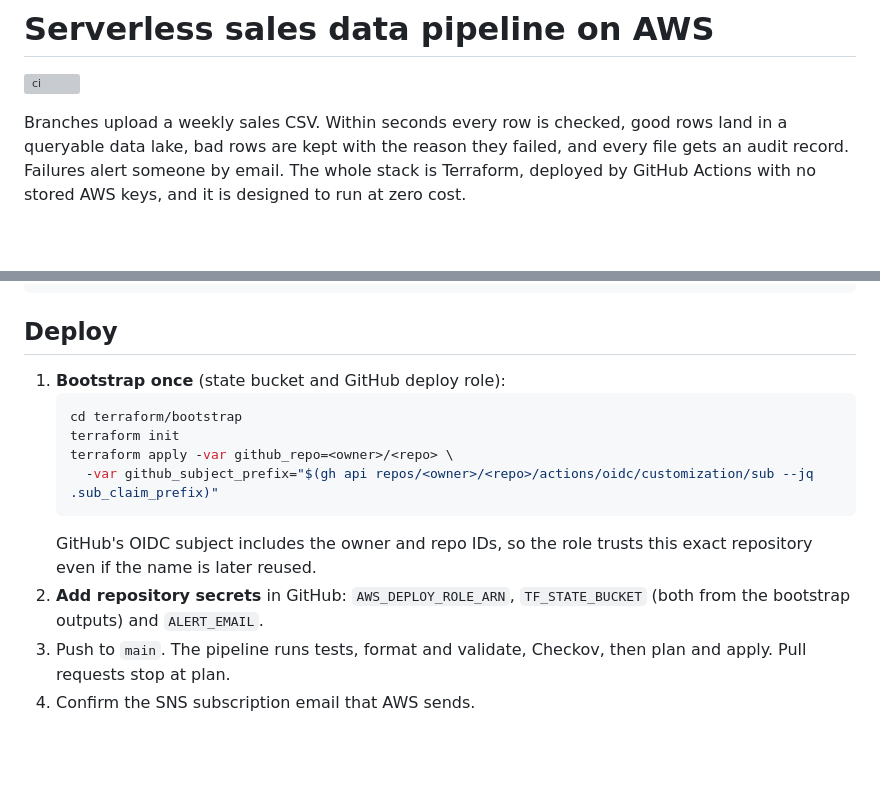
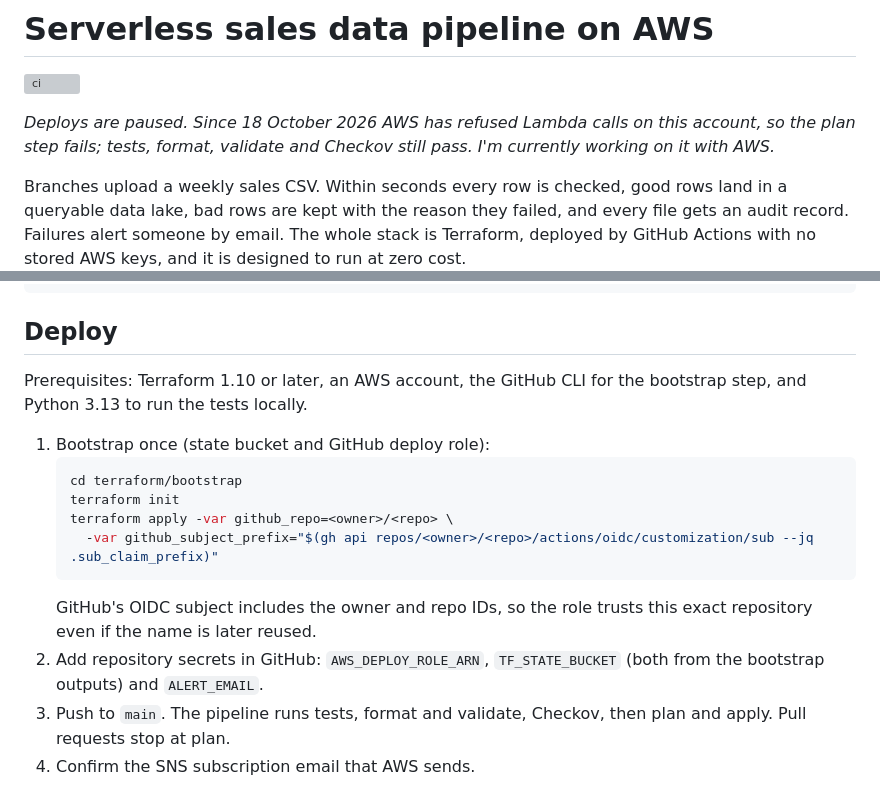
Before and after one commit to tapiwa-magumise/aws-serverless-sales-pipeline, a Markdown page: README.md, 2 parts joined by grey strips. Rendered like a GitHub page; blank space fills up the shorter version; grey boxes are pictures that could not be loaded.

Commit message:
README: say why deploys are paused

````diff
--- a/README.md
+++ b/README.md
@@ -1,6 +1,8 @@
 # Serverless sales data pipeline on AWS
 
 [![ci](https://github.com/gumagatsby/aws-serverless-sales-pipeline/actions/workflows/ci.yml/badge.svg)](https://github.com/gumagatsby/aws-serverless-sales-pipeline/actions/workflows/ci.yml)
+
+*Deploys are paused. Since 18 October 2026 AWS has refused Lambda calls on this account, so the plan step fails; tests, format, validate and Checkov still pass. I'm currently working on it with AWS.*
 
 Branches upload a weekly sales CSV. Within seconds every row is checked, good rows land in a queryable data lake, bad rows are kept with the reason they failed, and every file gets an audit record. Failures alert someone by email. The whole stack is Terraform, deployed by GitHub Actions with no stored AWS keys, and it is designed to run at zero cost.
 
@@ -63,7 +65,9 @@ aws dynamodb scan --table-name ssp-load-audit
 
 ## Deploy
 
-1. **Bootstrap once** (state bucket and GitHub deploy role):
+Prerequisites: Terraform 1.10 or later, an AWS account, the GitHub CLI for the bootstrap step, and Python 3.13 to run the tests locally.
+
+1. Bootstrap once (state bucket and GitHub deploy role):
    ```bash
    cd terraform/bootstrap
    terraform init
@@ -71,7 +75,7 @@ aws dynamodb scan --table-name ssp-load-audit
      -var github_subject_prefix="$(gh api repos/<owner>/<repo>/actions/oidc/customization/sub --jq .sub_claim_prefix)"
    ```
    GitHub's OIDC subject includes the owner and repo IDs, so the role trusts this exact repository even if the name is later reused.
-2. **Add repository secrets** in GitHub: `AWS_DEPLOY_ROLE_ARN`, `TF_STATE_BUCKET` (both from the bootstrap outputs) and `ALERT_EMAIL`.
+2. Add repository secrets in GitHub: `AWS_DEPLOY_ROLE_ARN`, `TF_STATE_BUCKET` (both from the bootstrap outputs) and `ALERT_EMAIL`.
 3. Push to `main`. The pipeline runs tests, format and validate, Checkov, then plan and apply. Pull requests stop at plan.
 4. Confirm the SNS subscription email that AWS sends.
 
````
Also changed, not shown: other parts of README.md (+3 -3 lines).
